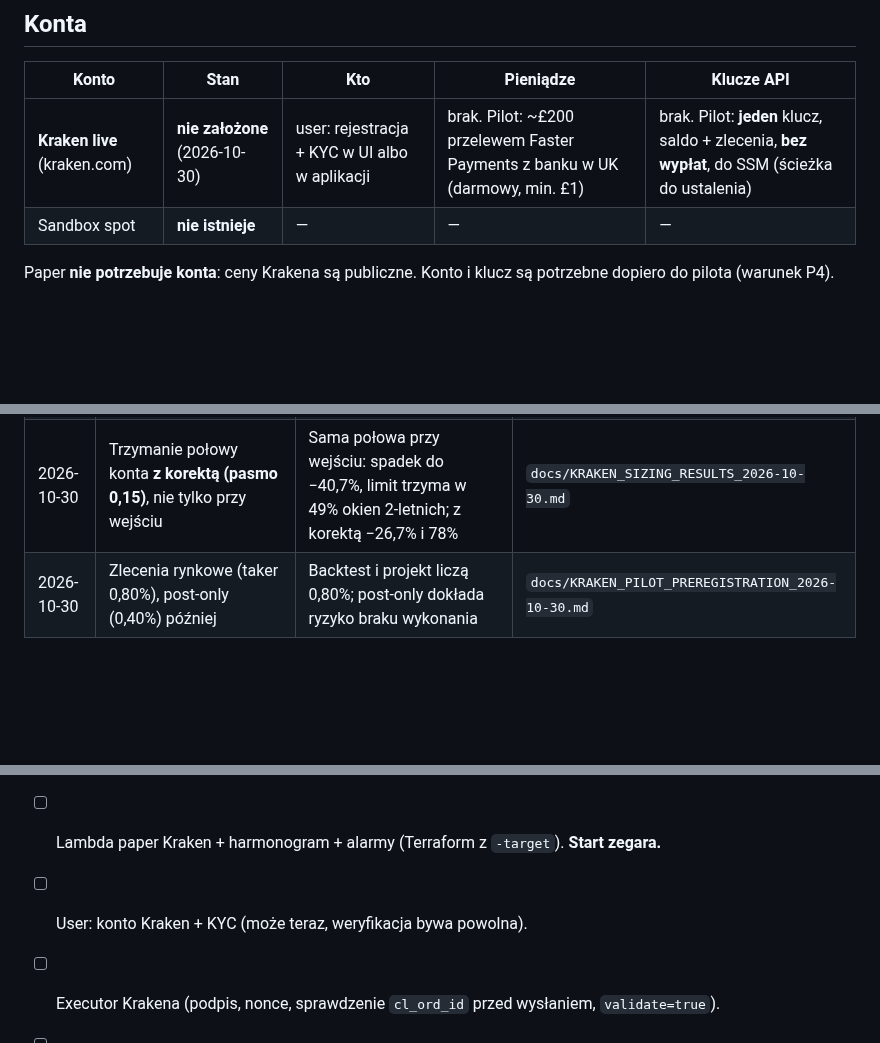
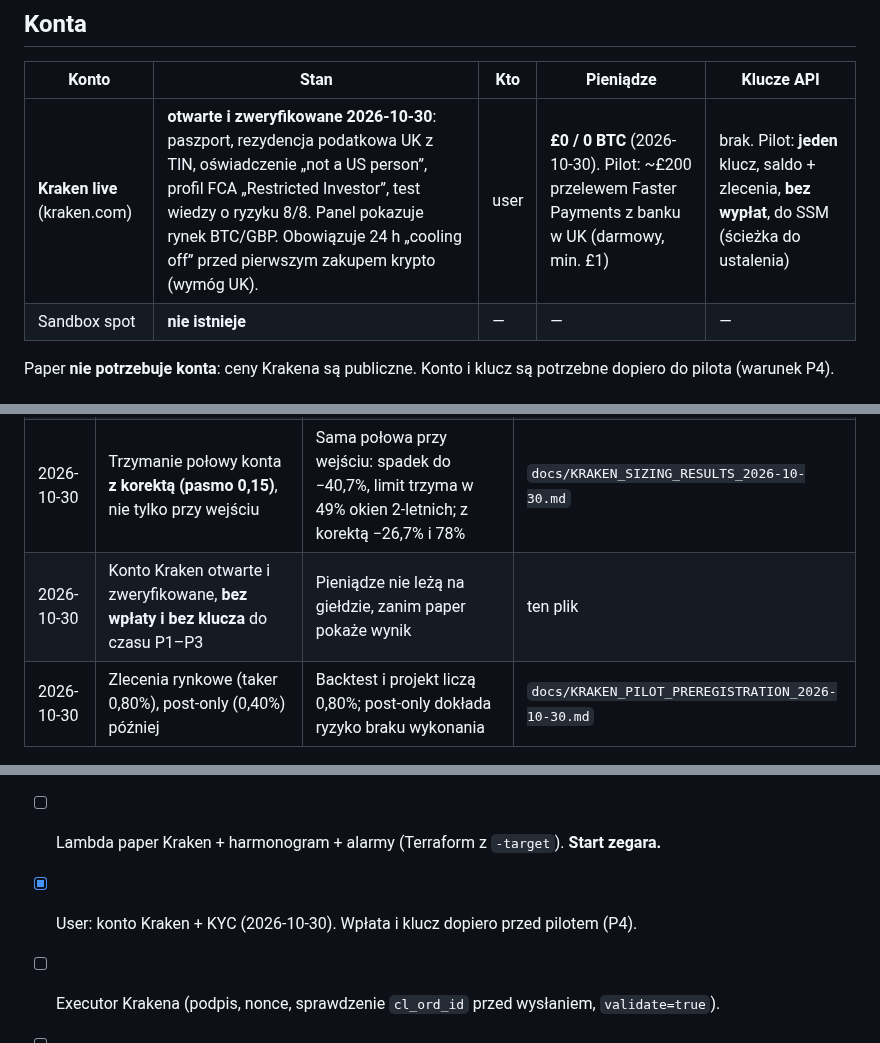
Before and after one commit to KrisRz/TradePulse.AI, a Markdown page: KRAKEN.md, 3 parts joined by grey strips. Drawn GitHub-style; blank space fills up the shorter version.

Commit message:
🗺️ KRAKEN.md: account opened and verified 2026-10-30, no deposit, no key

```diff
--- a/KRAKEN.md
+++ b/KRAKEN.md
@@ -18,7 +18,7 @@
 
 | Konto | Stan | Kto | Pieniądze | Klucze API |
 |---|---|---|---|---|
-| **Kraken live** (kraken.com) | **nie założone** (2026-10-30) | user: rejestracja + KYC w UI albo w aplikacji | brak. Pilot: ~£200 przelewem Faster Payments z banku w UK (darmowy, min. £1) | brak. Pilot: **jeden** klucz, saldo + zlecenia, **bez wypłat**, do SSM (ścieżka do ustalenia) |
+| **Kraken live** (kraken.com) | **otwarte i zweryfikowane 2026-10-30**: paszport, rezydencja podatkowa UK z TIN, oświadczenie „not a US person”, profil FCA „Restricted Investor”, test wiedzy o ryzyku 8/8. Panel pokazuje rynek BTC/GBP. Obowiązuje 24 h „cooling off” przed pierwszym zakupem krypto (wymóg UK). | user | **£0 / 0 BTC** (2026-10-30). Pilot: ~£200 przelewem Faster Payments z banku w UK (darmowy, min. £1) | brak. Pilot: **jeden** klucz, saldo + zlecenia, **bez wypłat**, do SSM (ścieżka do ustalenia) |
 | Sandbox spot | **nie istnieje** | — | — | — |
 
 Paper **nie potrzebuje konta**: ceny Krakena są publiczne. Konto i klucz są
@@ -67,6 +67,7 @@ potrzebne dopiero do pilota (warunek P4).
 | 2026-10-30 | Para **XBT/GBP** | Pieniądze usera są w GBP, bez przewalutowania; strategia w GBP przechodzi 4/4 | jw. |
 | 2026-10-30 | Najpierw **paper na Krakenie**; pilot dopiero po: P1 ≥ 28 dni bez błędów, P2 bramka A PASS, P3 saldo paper > startowe, P4 konto + wpłata + klucz | Warunek usera: paper ma pokazać zarobek przed prawdziwymi pieniędzmi | `docs/KRAKEN_PILOT_PREREGISTRATION_2026-10-30.md` |
 | 2026-10-30 | Trzymanie połowy konta **z korektą (pasmo 0,15)**, nie tylko przy wejściu | Sama połowa przy wejściu: spadek do −40,7%, limit trzyma w 49% okien 2-letnich; z korektą −26,7% i 78% | `docs/KRAKEN_SIZING_RESULTS_2026-10-30.md` |
+| 2026-10-30 | Konto Kraken otwarte i zweryfikowane, **bez wpłaty i bez klucza** do czasu P1–P3 | Pieniądze nie leżą na giełdzie, zanim paper pokaże wynik | ten plik |
 | 2026-10-30 | Zlecenia rynkowe (taker 0,80%), post-only (0,40%) później | Backtest i projekt liczą 0,80%; post-only dokłada ryzyko braku wykonania | `docs/KRAKEN_PILOT_PREREGISTRATION_2026-10-30.md` |
 
 ## Do zrobienia (po kolei)
@@ -74,6 +75,6 @@ potrzebne dopiero do pilota (warunek P4).
 - [ ] Księga z częściową pozycją i korektą 50/50 (golden master, test równoważności z backtestem).
 - [ ] Ceny Krakena w bocie (`feed`) i w bramce A.
 - [ ] Lambda paper Kraken + harmonogram + alarmy (Terraform z `-target`). **Start zegara.**
-- [ ] User: konto Kraken + KYC (może teraz, weryfikacja bywa powolna).
+- [x] User: konto Kraken + KYC (2026-10-30). Wpłata i klucz dopiero przed pilotem (P4).
 - [ ] Executor Krakena (podpis, nonce, sprawdzenie `cl_ord_id` przed wysłaniem, `validate=true`).
 - [ ] Ocena P1–P4 po 28 dniach paper → pilot.
```
